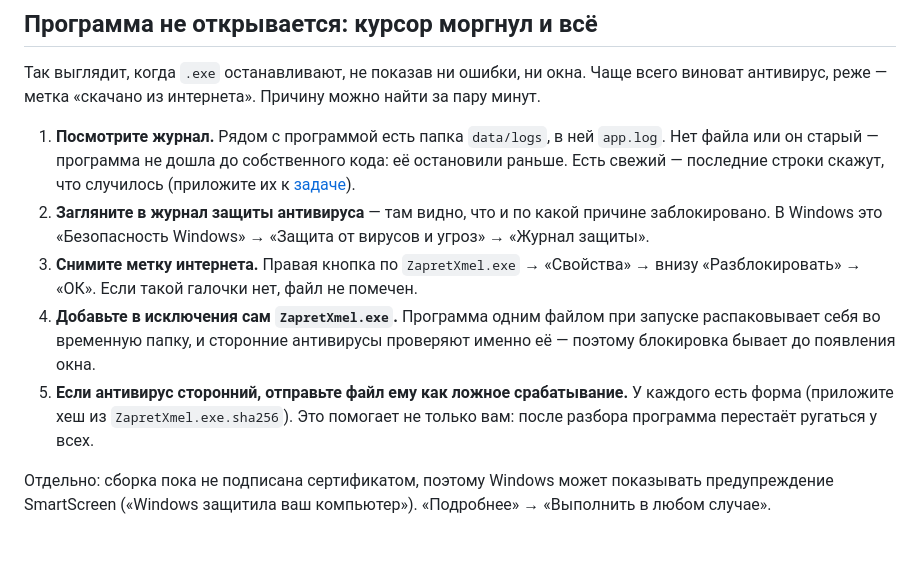
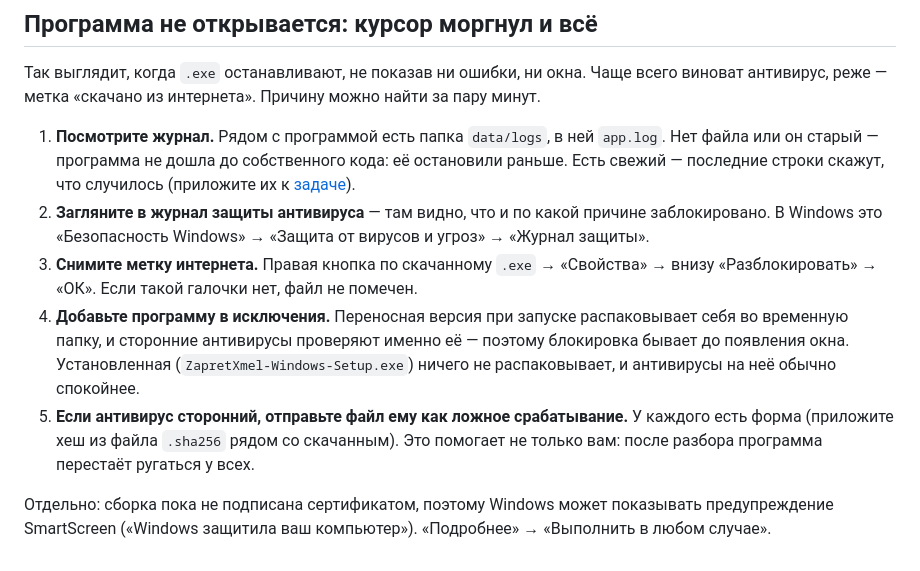
Before and after one commit to igorxmel/ZapretXmel, a Markdown page: FAQ.md, the part around the change. Drawn GitHub-style.

```diff
--- a/FAQ.md
+++ b/FAQ.md
@@ -38,8 +38,8 @@ ZapretXmel — это графическая оболочка для утили
 
 1. **Посмотрите журнал.** Рядом с программой есть папка `data/logs`, в ней `app.log`. Нет файла или он старый — программа не дошла до собственного кода: её остановили раньше. Есть свежий — последние строки скажут, что случилось (приложите их к [задаче](https://github.com/igorxmel/ZapretXmel/issues)).
 2. **Загляните в журнал защиты антивируса** — там видно, что и по какой причине заблокировано. В Windows это «Безопасность Windows» → «Защита от вирусов и угроз» → «Журнал защиты».
-3. **Снимите метку интернета.** Правая кнопка по `ZapretXmel.exe` → «Свойства» → внизу «Разблокировать» → «ОК». Если такой галочки нет, файл не помечен.
-4. **Добавьте в исключения сам `ZapretXmel.exe`.** Программа одним файлом при запуске распаковывает себя во временную папку, и сторонние антивирусы проверяют именно её — поэтому блокировка бывает до появления окна.
-5. **Если антивирус сторонний, отправьте файл ему как ложное срабатывание.** У каждого есть форма (приложите хеш из `ZapretXmel.exe.sha256`). Это помогает не только вам: после разбора программа перестаёт ругаться у всех.
+3. **Снимите метку интернета.** Правая кнопка по скачанному `.exe` → «Свойства» → внизу «Разблокировать» → «ОК». Если такой галочки нет, файл не помечен.
+4. **Добавьте программу в исключения.** Переносная версия при запуске распаковывает себя во временную папку, и сторонние антивирусы проверяют именно её — поэтому блокировка бывает до появления окна. Установленная (`ZapretXmel-Windows-Setup.exe`) ничего не распаковывает, и антивирусы на неё обычно спокойнее.
+5. **Если антивирус сторонний, отправьте файл ему как ложное срабатывание.** У каждого есть форма (приложите хеш из файла `.sha256` рядом со скачанным). Это помогает не только вам: после разбора программа перестаёт ругаться у всех.
 
 Отдельно: сборка пока не подписана сертификатом, поэтому Windows может показывать предупреждение SmartScreen («Windows защитила ваш компьютер»). «Подробнее» → «Выполнить в любом случае».
```
Also changed, not shown: README.md (+13 -5 lines).
